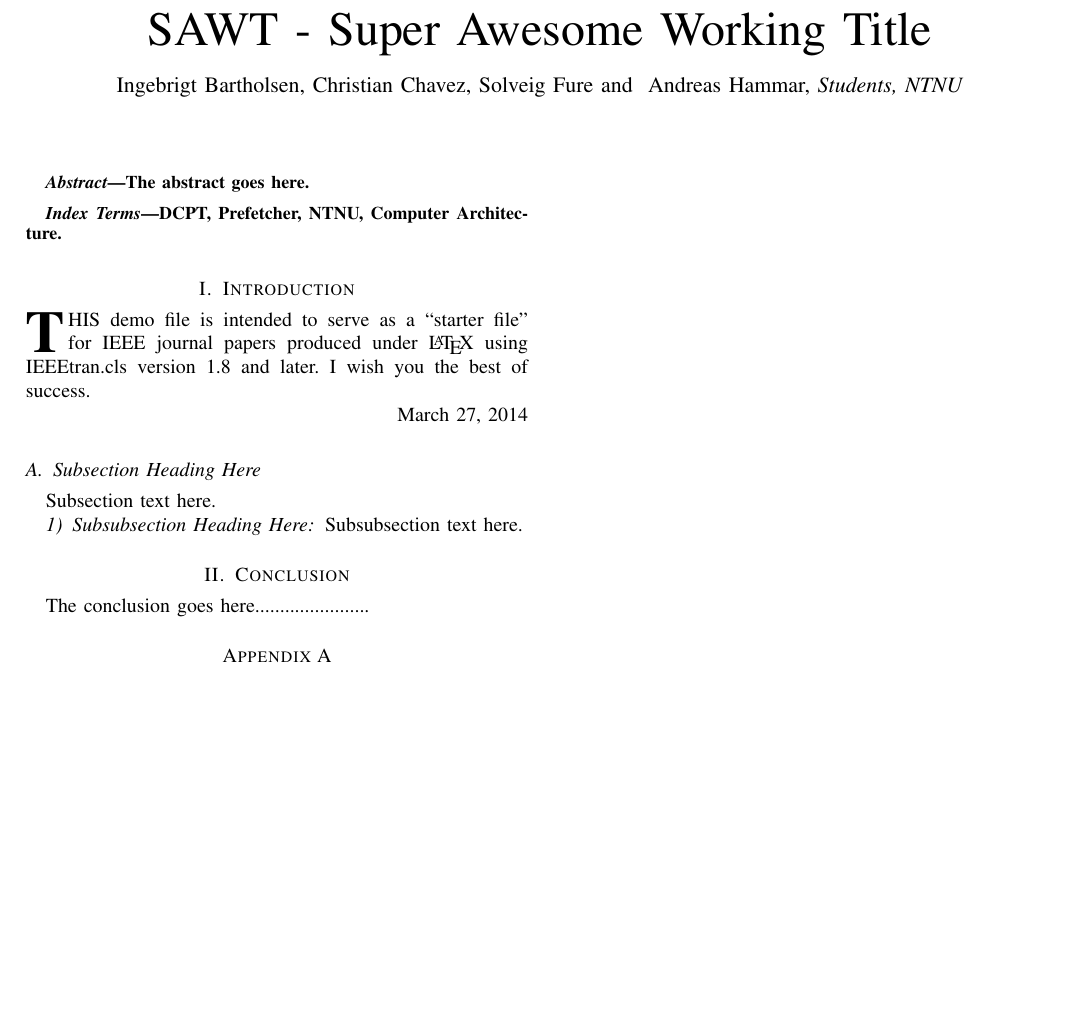
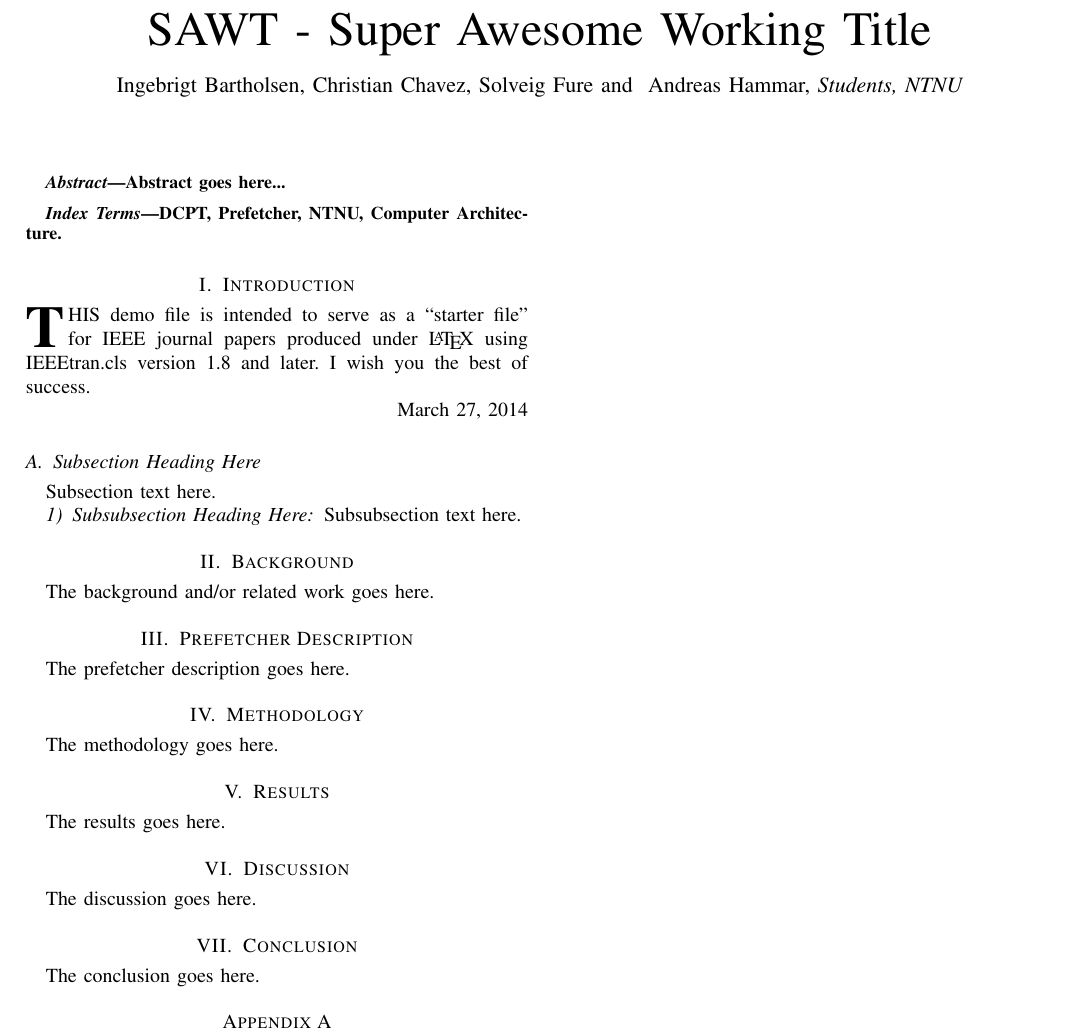
Before and after one commit to x10an14/tdt4260Group, a LaTeX paper (report/report.tex, which reads report/abstract.tex, report/background.tex, report/conclusion.tex): part of the page, cut so that both start at the same text, the shorter picture padded with empty space. Compiled offline with pdfLaTeX.

Commit message:
Added .tex files for each section of the report

```diff
--- /dev/null
+++ b/report/abstract.tex
@@ -0,0 +1,3 @@
+\begin{abstract}
+Abstract goes here...
+\end{abstract}
--- /dev/null
+++ b/report/background.tex
@@ -0,0 +1,2 @@
+\section{Background}
+The background and/or related work goes here.
--- /dev/null
+++ b/report/conclusion.tex
@@ -0,0 +1,2 @@
+\section{Conclusion}
+The conclusion goes here.
--- /dev/null
+++ b/report/discussion.tex
@@ -0,0 +1,2 @@
+\section{Discussion}
+The discussion goes here.
--- /dev/null
+++ b/report/introduction.tex
@@ -0,0 +1,15 @@
+\section{Introduction}
+
+\IEEEPARstart{T}{his} demo file is intended to serve as a ``starter file''
+for IEEE journal papers produced under \LaTeX\ using
+IEEEtran.cls version 1.8 and later. I wish you the best of success.
+
+\hfill March 27, 2014
+
+
+\subsection{Subsection Heading Here}
+Subsection text here.
+
+
+\subsubsection{Subsubsection Heading Here}
+Subsubsection text here.
--- /dev/null
+++ b/report/methodology.tex
@@ -0,0 +1,2 @@
+\section{Methodology}
+The methodology goes here.
--- /dev/null
+++ b/report/prefetcher_description.tex
@@ -0,0 +1,2 @@
+\section{Prefetcher Description}
+The prefetcher description goes here.
--- a/report/report.tex
+++ b/report/report.tex
@@ -21,9 +21,7 @@
 % make the title area
 \maketitle
 
-\begin{abstract}
-The abstract goes here.
-\end{abstract}
+\input{abstract}
 
 % Note that keywords are not normally used for peerreview papers.
 \begin{IEEEkeywords}
@@ -32,24 +30,19 @@ DCPT, Prefetcher, NTNU, Computer Architecture.
 \IEEEpeerreviewmaketitle
 
 
-\section{Introduction}
-\IEEEPARstart{T}{his} demo file is intended to serve as a ``starter file''
-for IEEE journal papers produced under \LaTeX\ using
-IEEEtran.cls version 1.8 and later. I wish you the best of success.
+\input{introduction}
 
-\hfill March 27, 2014
+\input{background}
 
+\input{prefetcher_description}
 
-\subsection{Subsection Heading Here}
-Subsection text here.
+\input{methodology}
 
+\input{results}
 
-\subsubsection{Subsubsection Heading Here}
-Subsubsection text here.
+\input{discussion}
 
-
-\section{Conclusion}
-The conclusion goes here.......................
+\input{conclusion}
 
 
 \appendices
--- /dev/null
+++ b/report/results.tex
@@ -0,0 +1,2 @@
+\section{Results}
+The results goes here.
```
